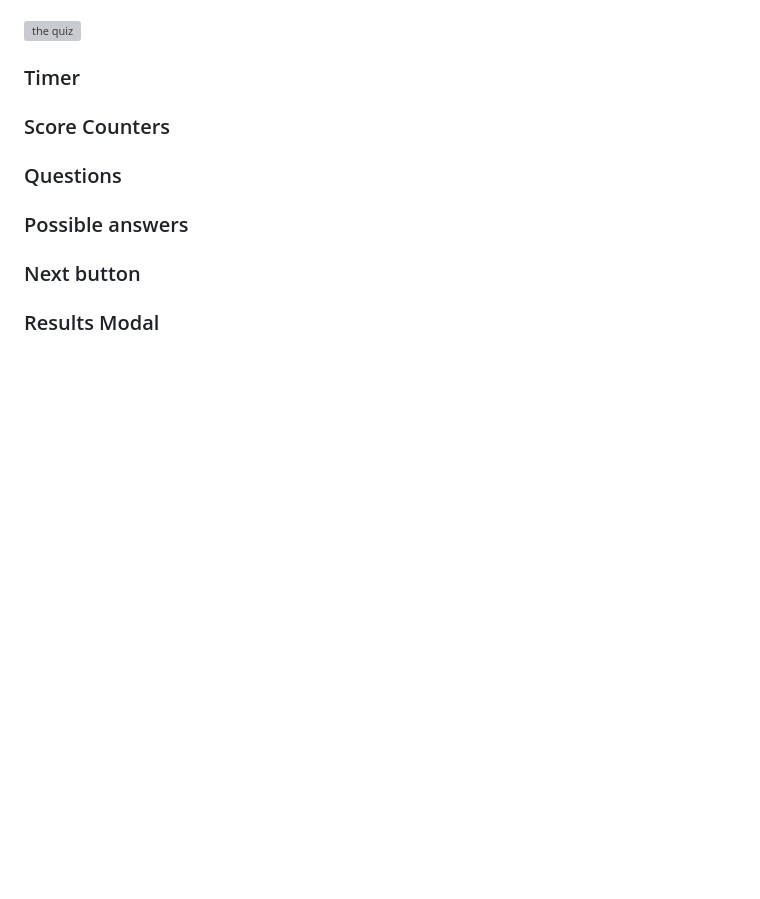
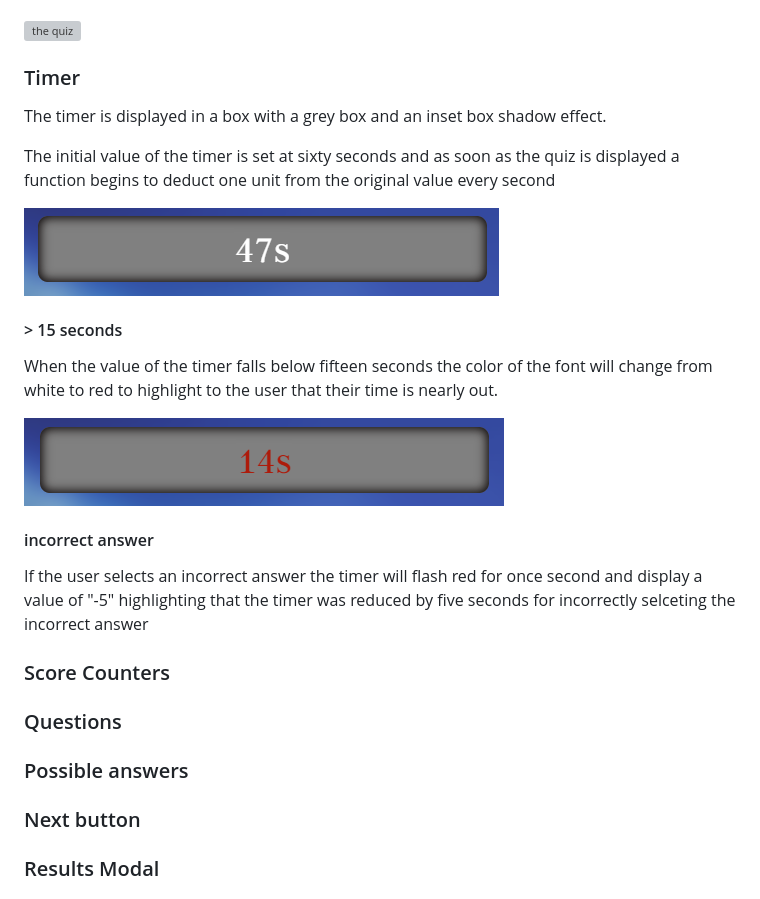
Before and after one commit to Oran-123/Olympian-Quiz, a Markdown page: README.md, the part around the change. Drawn GitHub-style; blank space fills up the shorter version; grey boxes are pictures that could not be loaded.

Commit message:
add content and images to the timer section

```diff
--- a/README.md
+++ b/README.md
@@ -221,6 +221,22 @@ The quiz contains the following components:
 
 ### Timer
 
+The timer is displayed in a box with a grey box and an inset box shadow effect.
+
+The initial value of the timer is set at sixty seconds and as soon as the quiz is displayed a function begins to deduct one unit from the original value every second
+
+![quiz timer](images-readme/timer.png)
+
+#### > 15 seconds
+
+When the value of the timer falls below fifteen seconds the color of the font will change from white to red to highlight to the user that their time is nearly out.
+
+![quiz timer](images-readme/timer-under-15s.png)
+
+#### incorrect answer
+
+If the user selects an incorrect answer the timer will flash red for once second and display a value of "-5" highlighting that the timer was reduced by five seconds for incorrectly selceting the incorrect answer
+
 ### Score Counters
 
 ### Questions
```
